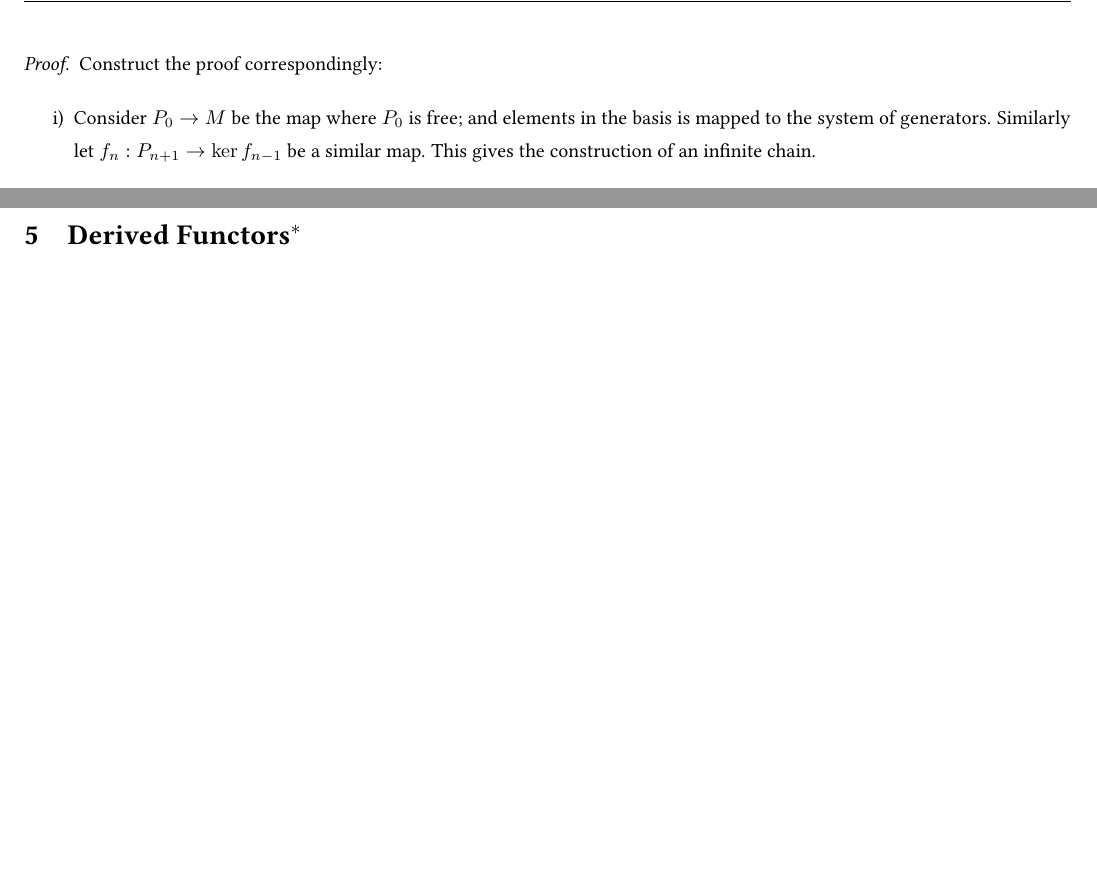
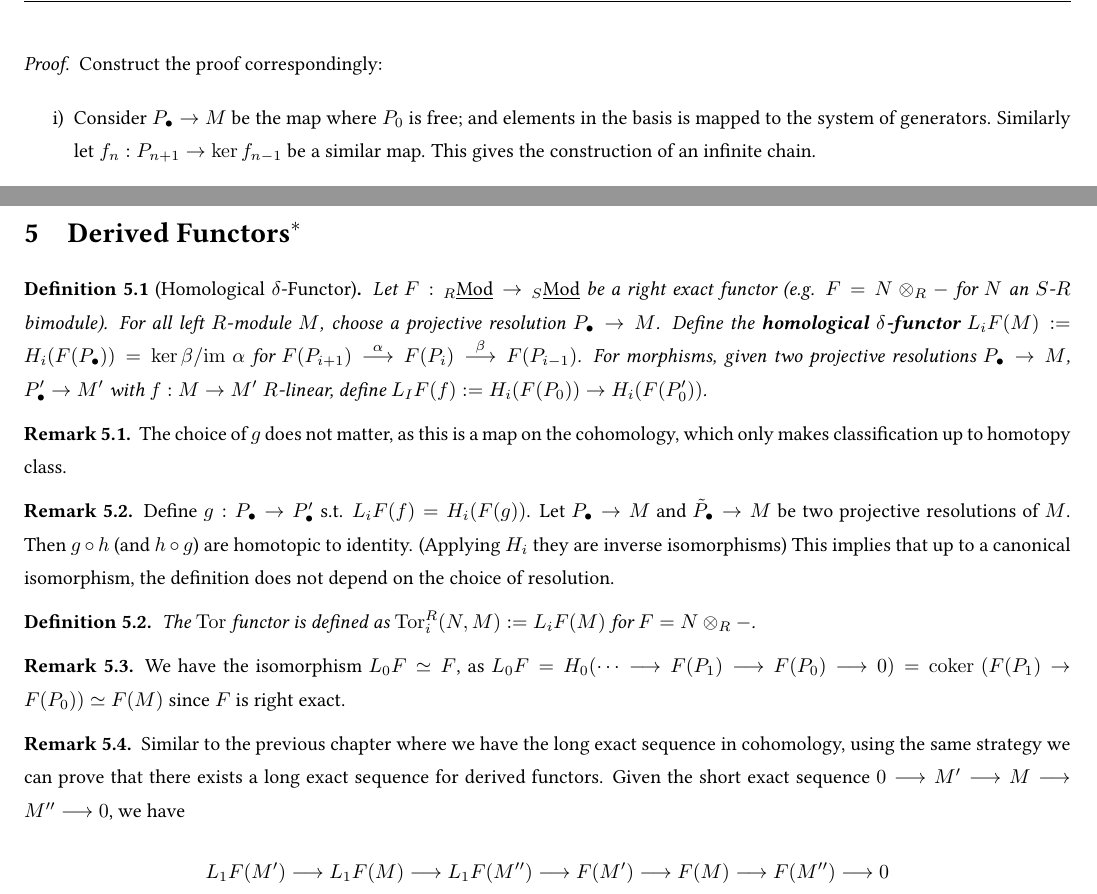
Before and after one commit to ARessegetesStery/MATH593-Notes, a LaTeX document (c6/c6.tex): two parts of page 15 of 15, joined at a grey line, cut so that both start at the same text, the shorter picture padded with empty space. Compiled offline with pdfLaTeX.

Commit message:
[Cont] [c6.5] Derived Functors

```diff
--- a/c6/c6.tex
+++ b/c6/c6.tex
@@ -638,7 +638,7 @@ Now we turn to the subject of complexes.
 \begin{proof}
     Construct the proof correspondingly:
     \begin{enumerate}[label=\roman*)]
-        \item Consider $P_0 \to M$ be the map where $P_0$ is free; and elements in the basis is mapped to the system of generators. Similarly let $f_n: P_{n+1} \to \ker f_{n-1}$ be a similar map. This gives the construction of an infinite chain.
+        \item Consider $\projres{P} \to M$ be the map where $P_0$ is free; and elements in the basis is mapped to the system of generators. Similarly let $f_n: P_{n+1} \to \ker f_{n-1}$ be a similar map. This gives the construction of an infinite chain.
         \item Similarly, do this inductively. Since $P_0$ is projective, by definition there exists $F_0$ s.t. $f \circ \varepsilon = \varepsilon' \circ F_0$ (via considering $P_0' \to M'$ be the projection). Commutativity gives $F_0(\ker \varepsilon) \subseteq \ker \varepsilon'$. Repeat via replacing $M, M'$ with $\ker \varepsilon$ and $\ker \varepsilon'$ respectively.
     \end{enumerate}
 \end{proof}
@@ -664,4 +664,31 @@ Now we turn to the subject of complexes.
 
 \section{Derived Functors$^*$}
 
+\begin{definition}[Homological $\delta$-Functor]
+    Let $F: \catlmod{R} \to \catlmod{S}$ be a right exact functor (e.g. $F = N \tensor_R -$ for $N$ an $S$-$R$ bimodule). For all left $R$-module $M$, choose a projective resolution $\projres{P} \to M$. Define the \textbf{homological $\delta$-functor} ${L_iF}(M) := H_i(F(\projres{P})) = \ker \beta/ \im \alpha$ for $F(P_{i+1}) \overset{\alpha}{\too} F(P_i) \overset{\beta}{\too} F(P_{i-1})$. For morphisms, given two projective resolutions $\projres{P} \to M$, $\projres{P}' \to M'$ with $f: M \to M'$ $R$-linear, define $L_I F(f) := H_i(F(P_0)) \to H_i(F(P_0'))$.
+\end{definition}
+
+\begin{remark}
+    The choice of $g$ does not matter, as this is a map on the cohomology, which only makes classification up to homotopy class.
+\end{remark}
+
+\begin{remark}
+    Define $g: \projres{P} \to \projres{P}'$ s.t. $L_i F(f) = H_i(F(g))$. Let $\projres{P} \to M$ and $\projres{\tilde{P}} \to M$ be two projective resolutions of $M$. Then $g \circ h$ (and $h \circ g$) are homotopic to identity. (Applying $H_i$ they are inverse isomorphisms) This implies that up to a canonical isomorphism, the definition does not depend on the choice of resolution.
+\end{remark}
+
+\begin{definition}
+    The $\mathrm{Tor}$ functor is defined as $\mathrm{Tor}_i^R(N, M) := L_i F(M)$ for $F = N \tensor_R -$.
+\end{definition}
+
+\begin{remark}
+    We have the isomorphism $L_0 F \simeq F$, as $L_0 F = H_0(\cdots \too F(P_1) \too F(P_0) \too 0) = \coker(F(P_1) \to F(P_0)) \simeq F(M)$ since $F$ is right exact.
+\end{remark}
+
+\begin{remark}
+    Similar to the previous chapter where we have the long exact sequence in cohomology, using the same strategy we can prove that there exists a long exact sequence for derived functors. Given the short exact sequence $0 \too M' \too M \too M'' \too 0$, we have
+    \[
+        L_1F(M') \too L_1F(M) \too L_1F(M'') \too F(M') \too F(M) \too F(M'') \too 0
+    \]
+\end{remark}
+
 \end{document}
```
Also changed, not shown: c6/c6.pdf, c6/c6.tex (8 more changed lines).
